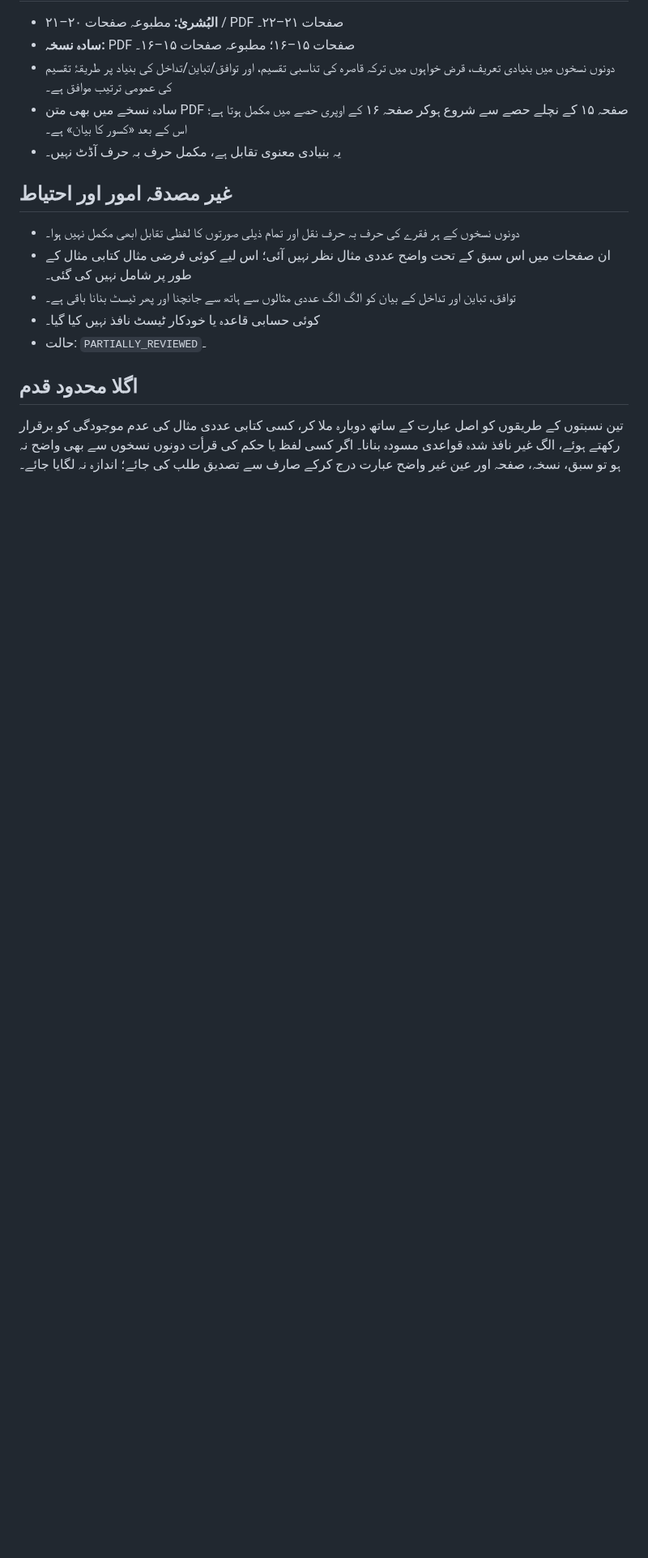
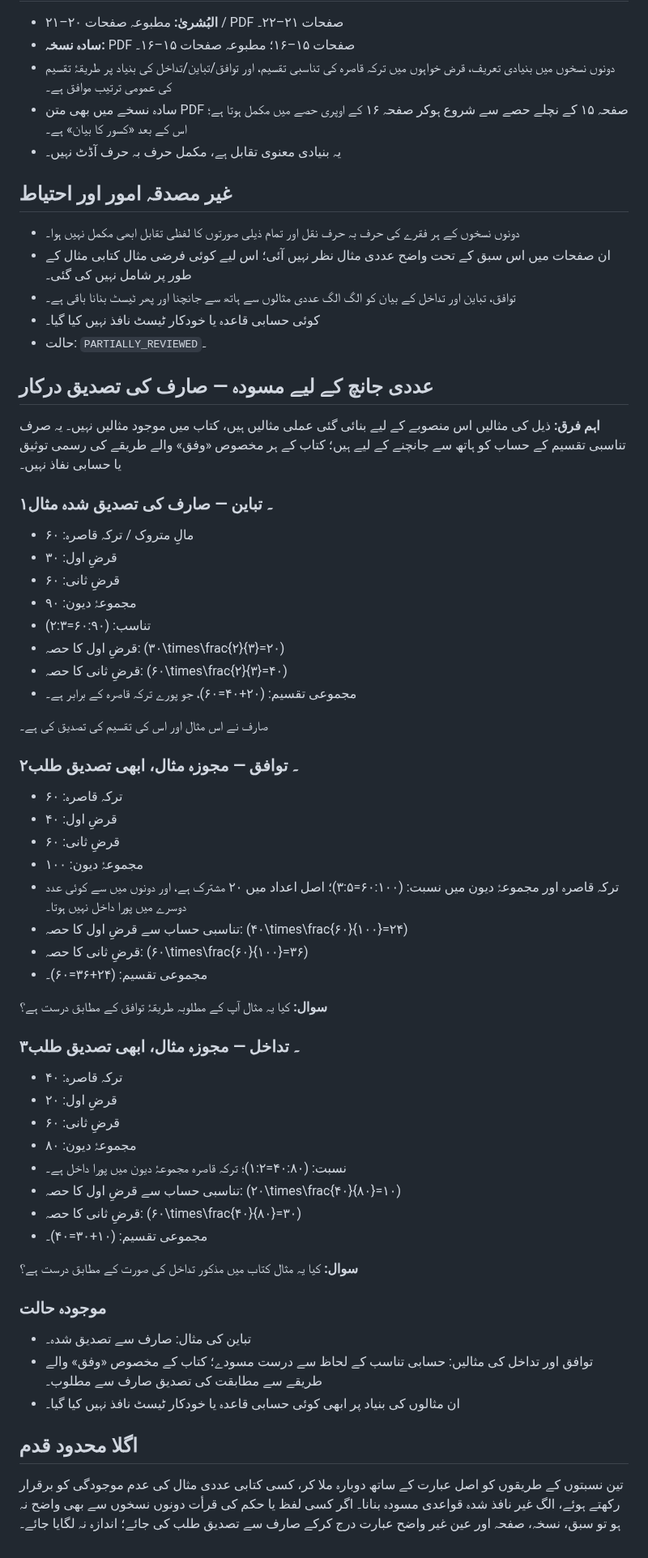
Before and after one commit to hafiz327gb/miras, a Markdown page: docs/lessons/lesson-24-dayn-muhit-ka-bayan.md, the part around the change. Shown at 81% size. Rendered like a GitHub page; blank space fills up the shorter version.

Commit message:
سبق 24 میں عددی جانچ کے مسودے شامل کریں

```diff
--- a/docs/lessons/lesson-24-dayn-muhit-ka-bayan.md
+++ b/docs/lessons/lesson-24-dayn-muhit-ka-bayan.md
@@ -34,6 +34,56 @@
 - کوئی حسابی قاعدہ یا خودکار ٹیسٹ نافذ نہیں کیا گیا۔
 - حالت: `PARTIALLY_REVIEWED`۔
 
+
+## عددی جانچ کے لیے مسودہ — صارف کی تصدیق درکار
+
+**اہم فرق:** ذیل کی مثالیں اس منصوبے کے لیے بنائی گئی عملی مثالیں ہیں، کتاب میں موجود مثالیں نہیں۔ یہ صرف تناسبی تقسیم کے حساب کو ہاتھ سے جانچنے کے لیے ہیں؛ کتاب کے ہر مخصوص «وفق» والے طریقے کی رسمی توثیق یا حسابی نفاذ نہیں۔
+
+### ۱۔ تباین — صارف کی تصدیق شدہ مثال
+
+- مالِ متروک / ترکہ قاصرہ: ۶۰
+- قرضِ اول: ۳۰
+- قرضِ ثانی: ۶۰
+- مجموعۂ دیون: ۹۰
+- تناسب: (۶۰:۹۰=۲:۳)
+- قرضِ اول کا حصہ: (۳۰\times\frac{۲}{۳}=۲۰)
+- قرضِ ثانی کا حصہ: (۶۰\times\frac{۲}{۳}=۴۰)
+- مجموعی تقسیم: (۲۰+۴۰=۶۰)، جو پورے ترکہ قاصرہ کے برابر ہے۔
+
+صارف نے اس مثال اور اس کی تقسیم کی تصدیق کی ہے۔
+
+### ۲۔ توافق — مجوزہ مثال، ابھی تصدیق طلب
+
+- ترکہ قاصرہ: ۶۰
+- قرضِ اول: ۴۰
+- قرضِ ثانی: ۶۰
+- مجموعۂ دیون: ۱۰۰
+- ترکہ قاصرہ اور مجموعۂ دیون میں نسبت: (۶۰:۱۰۰=۳:۵)؛ اصل اعداد میں ۲۰ مشترک ہے، اور دونوں میں سے کوئی عدد دوسرے میں پورا داخل نہیں ہوتا۔
+- تناسبی حساب سے قرضِ اول کا حصہ: (۴۰\times\frac{۶۰}{۱۰۰}=۲۴)
+- قرضِ ثانی کا حصہ: (۶۰\times\frac{۶۰}{۱۰۰}=۳۶)
+- مجموعی تقسیم: (۲۴+۳۶=۶۰)۔
+
+**سوال:** کیا یہ مثال آپ کے مطلوبہ طریقۂ توافق کے مطابق درست ہے؟
+
+### ۳۔ تداخل — مجوزہ مثال، ابھی تصدیق طلب
+
+- ترکہ قاصرہ: ۴۰
+- قرضِ اول: ۲۰
+- قرضِ ثانی: ۶۰
+- مجموعۂ دیون: ۸۰
+- نسبت: (۴۰:۸۰=۱:۲)؛ ترکہ قاصرہ مجموعۂ دیون میں پورا داخل ہے۔
+- تناسبی حساب سے قرضِ اول کا حصہ: (۲۰\times\frac{۴۰}{۸۰}=۱۰)
+- قرضِ ثانی کا حصہ: (۶۰\times\frac{۴۰}{۸۰}=۳۰)
+- مجموعی تقسیم: (۱۰+۳۰=۴۰)۔
+
+**سوال:** کیا یہ مثال کتاب میں مذکور تداخل کی صورت کے مطابق درست ہے؟
+
+### موجودہ حالت
+
+- تباین کی مثال: صارف سے تصدیق شدہ۔
+- توافق اور تداخل کی مثالیں: حسابی تناسب کے لحاظ سے درست مسودے؛ کتاب کے مخصوص «وفق» والے طریقے سے مطابقت کی تصدیق صارف سے مطلوب۔
+- ان مثالوں کی بنیاد پر ابھی کوئی حسابی قاعدہ یا خودکار ٹیسٹ نافذ نہیں کیا گیا۔
+
 ## اگلا محدود قدم
 
 تین نسبتوں کے طریقوں کو اصل عبارت کے ساتھ دوبارہ ملا کر، کسی کتابی عددی مثال کی عدم موجودگی کو برقرار رکھتے ہوئے، الگ غیر نافذ شدہ قواعدی مسودہ بنانا۔ اگر کسی لفظ یا حکم کی قرأت دونوں نسخوں سے بھی واضح نہ ہو تو سبق، نسخہ، صفحہ اور عین غیر واضح عبارت درج کرکے صارف سے تصدیق طلب کی جائے؛ اندازہ نہ لگایا جائے۔
```
